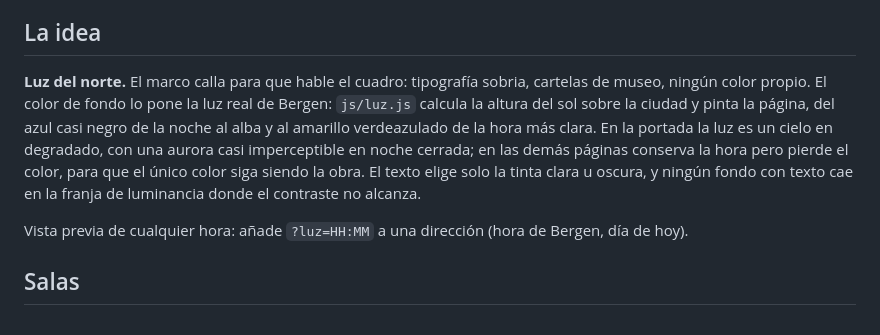
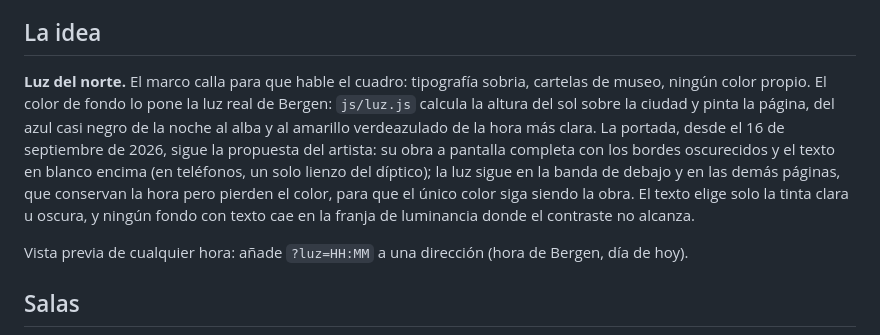
Before and after one commit to cisnerosmusic/haiti-web, a Markdown page: README.md, the part around the change. Drawn GitHub-style.

Commit message:
README: la portada ya no es el cielo sino la obra a pantalla completa
Co-Authored-By: Claude Opus 5 <noreply@anthropic.com>

```diff
--- a/README.md
+++ b/README.md
@@ -4,7 +4,7 @@ Web del pintor cubano-noruego **Ramón Eduardo Haití Filiu** (La Habana, 1971),
 
 ## La idea
 
-**Luz del norte.** El marco calla para que hable el cuadro: tipografía sobria, cartelas de museo, ningún color propio. El color de fondo lo pone la luz real de Bergen: `js/luz.js` calcula la altura del sol sobre la ciudad y pinta la página, del azul casi negro de la noche al alba y al amarillo verdeazulado de la hora más clara. En la portada la luz es un cielo en degradado, con una aurora casi imperceptible en noche cerrada; en las demás páginas conserva la hora pero pierde el color, para que el único color siga siendo la obra. El texto elige solo la tinta clara u oscura, y ningún fondo con texto cae en la franja de luminancia donde el contraste no alcanza.
+**Luz del norte.** El marco calla para que hable el cuadro: tipografía sobria, cartelas de museo, ningún color propio. El color de fondo lo pone la luz real de Bergen: `js/luz.js` calcula la altura del sol sobre la ciudad y pinta la página, del azul casi negro de la noche al alba y al amarillo verdeazulado de la hora más clara. La portada, desde el 16 de septiembre de 2026, sigue la propuesta del artista: su obra a pantalla completa con los bordes oscurecidos y el texto en blanco encima (en teléfonos, un solo lienzo del díptico); la luz sigue en la banda de debajo y en las demás páginas, que conservan la hora pero pierden el color, para que el único color siga siendo la obra. El texto elige solo la tinta clara u oscura, y ningún fondo con texto cae en la franja de luminancia donde el contraste no alcanza.
 
 Vista previa de cualquier hora: añade `?luz=HH:MM` a una dirección (hora de Bergen, día de hoy).
 
```
